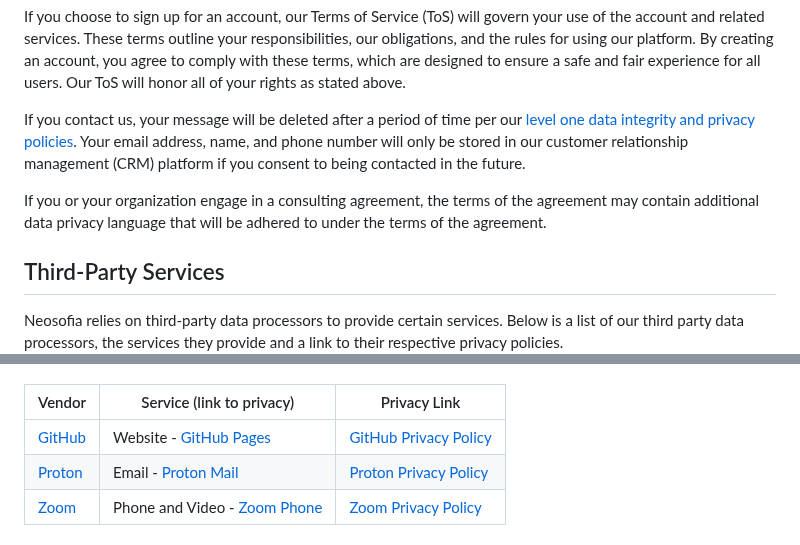
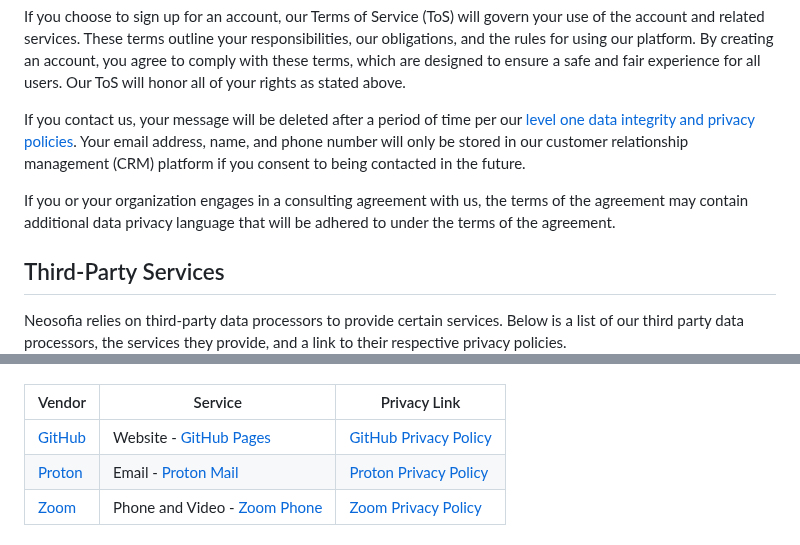
Before and after one commit to Neosofia/corporate, a Markdown page: website/resources/privacy.md, 2 parts joined by grey strips. GitHub-like rendering.

Commit message:
tweak privacy policy

```diff
--- a/website/resources/privacy.md
+++ b/website/resources/privacy.md
@@ -30,9 +29,9 @@ If you choose to sign up for an account, our Terms of Service (ToS) will govern
 
 If you contact us, your message will be deleted after a period of time per our [level one data integrity and privacy policies][pol-email]. Your email address, name, and phone number will only be stored in our customer relationship management (CRM) platform if you consent to being contacted in the future.
 
-If you or your organization engage in a consulting agreement, the terms of the agreement may contain additional data privacy language that will be adhered to under the terms of the agreement.
+If you or your organization engages in a consulting agreement with us, the terms of the agreement may contain additional data privacy language that will be adhered to under the terms of the agreement.
 
 ## Third-Party Services
 
-Neosofia relies on third-party data processors to provide certain services. Below is a list of our third party data processors, the services they provide and a link to their respective privacy policies.
+Neosofia relies on third-party data processors to provide certain services. Below is a list of our third party data processors, the services they provide, and a link to their respective privacy policies.
 
@@ -43,8 +41,6 @@ Neosofia relies on third-party data processors to provide certain services. Belo
 [pm]: https://proton.me/mail
 [ghpriv]: https://docs.github.com/en/site-policy/privacy-policies/github-general-privacy-statement
 [prpriv]: https://proton.me/legal/privacy
-
-
 [zoom]: https://www.zoom.com/
 [zoom-serv]: https://www.zoom.com/en/products/voip-phone/
 [zoom-priv]: https://www.zoom.com/en/trust/privacy/privacy-statement/
@@ -51,6 +48,6 @@ Neosofia relies on third-party data processors to provide certain services. Belo
 
 
-| Vendor       | Service (link to privacy)                 | Privacy Link                     |
+| Vendor       | Service                                   | Privacy Link                     |
 |--------------|-------------------------------------------|----------------------------------|
 | [GitHub][gh] | Website - [GitHub Pages][ghpages]         | [GitHub Privacy Policy][ghpriv]  |
 | [Proton][pr] | Email - [Proton Mail][pm]                 | [Proton Privacy Policy][prpriv]  |
```
Also changed, not shown: other parts of website/resources/privacy.md (+1 -2 lines).
